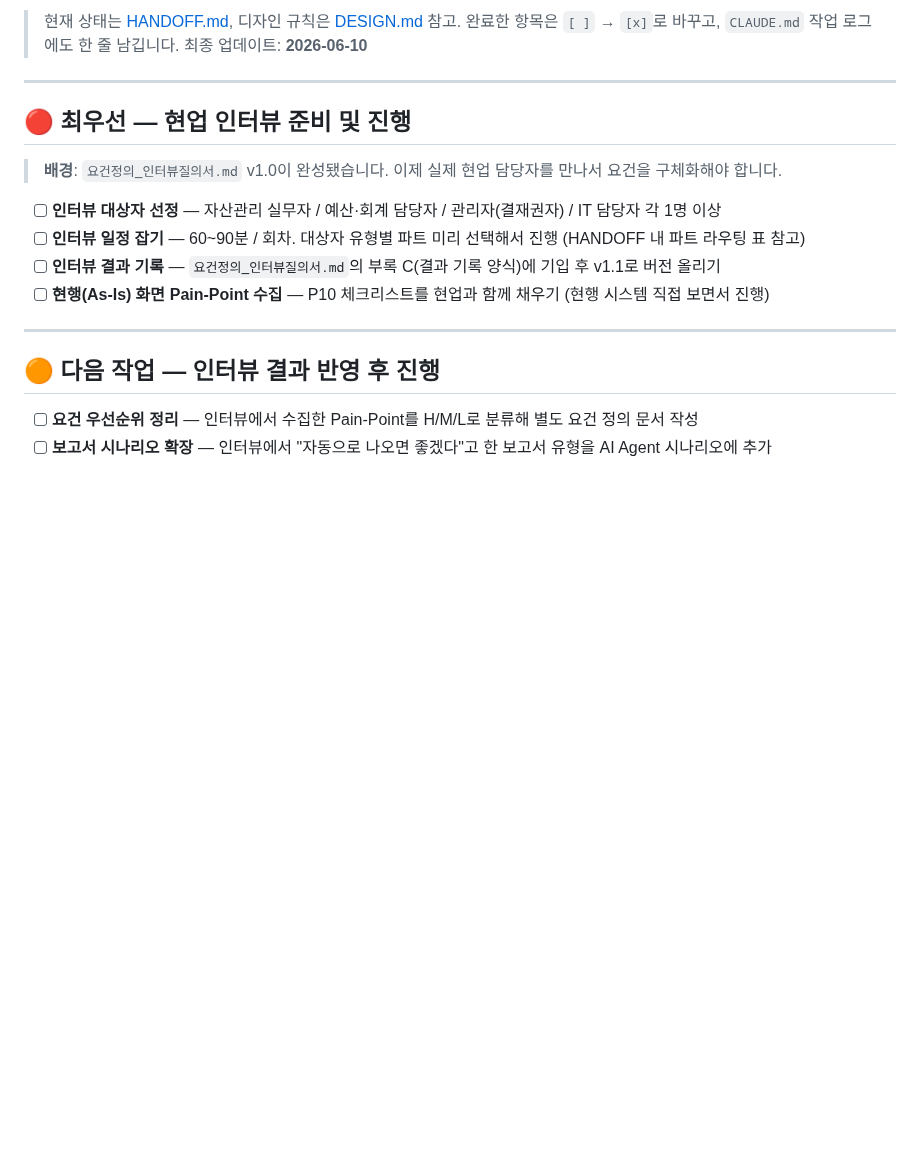
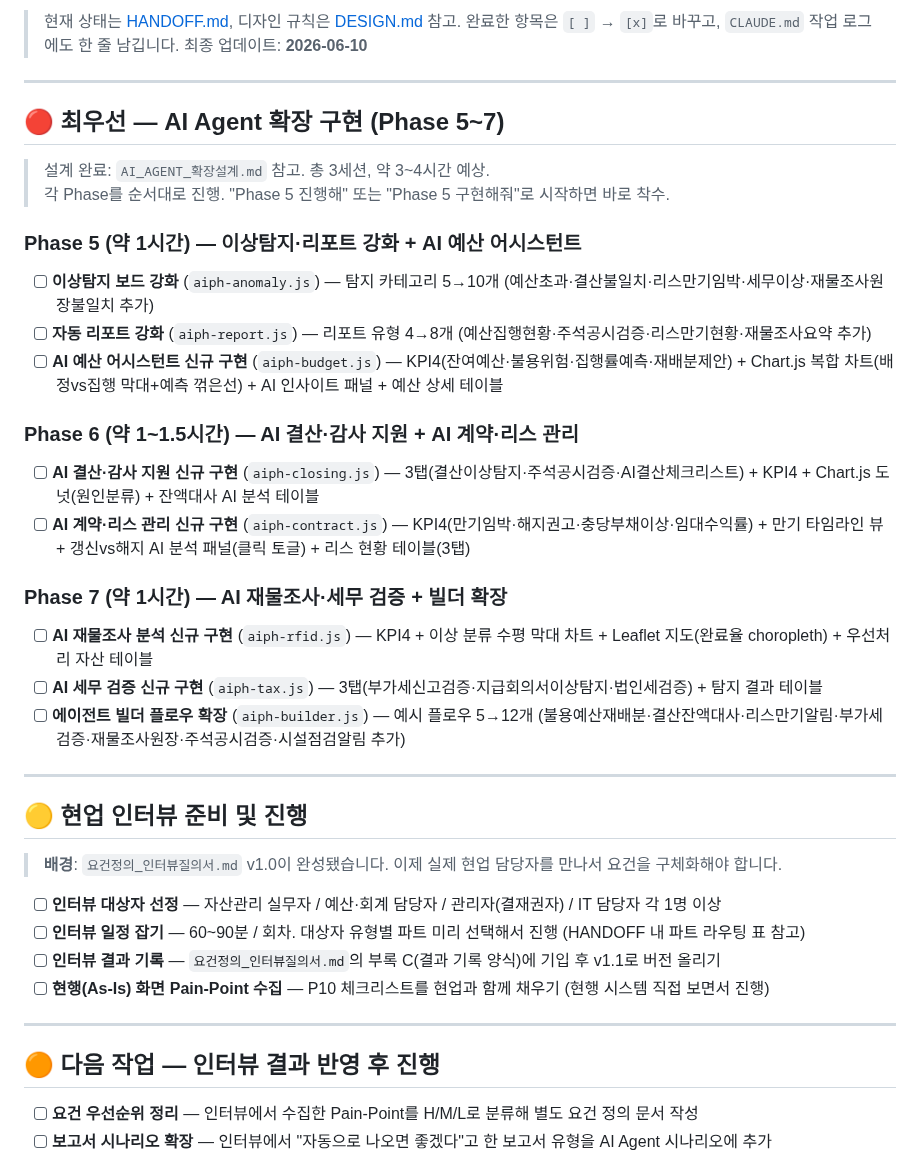
Before and after one commit to siche7-iu/asset, a Markdown page: TODO.md, the part around the change. Rendered like a GitHub page; blank space fills up the shorter version.

Commit message:
HANDOFF·TODO Phase 5~7 작업 내용 반영 업데이트
AI Agent 확장 설계(Phase 5~7) 구현 가이드 추가.
HANDOFF: 다음 세션 착수 순서·공통 패턴 명시.
TODO: Phase 5~7 체크리스트 상세 항목 추가.

Co-Authored-By: Claude Sonnet 4.6 <noreply@anthropic.com>

```diff
--- a/TODO.md
+++ b/TODO.md
@@ -6,7 +6,31 @@
 
 ---
 
-## 🔴 최우선 — 현업 인터뷰 준비 및 진행
+## 🔴 최우선 — AI Agent 확장 구현 (Phase 5~7)
+
+> 설계 완료: `AI_AGENT_확장설계.md` 참고. 총 3세션, 약 3~4시간 예상.
+> 각 Phase를 순서대로 진행. "Phase 5 진행해" 또는 "Phase 5 구현해줘"로 시작하면 바로 착수.
+
+### Phase 5 (약 1시간) — 이상탐지·리포트 강화 + AI 예산 어시스턴트
+
+- [ ] **이상탐지 보드 강화** (`aiph-anomaly.js`) — 탐지 카테고리 5→10개 (예산초과·결산불일치·리스만기임박·세무이상·재물조사원장불일치 추가)
+- [ ] **자동 리포트 강화** (`aiph-report.js`) — 리포트 유형 4→8개 (예산집행현황·주석공시검증·리스만기현황·재물조사요약 추가)
+- [ ] **AI 예산 어시스턴트 신규 구현** (`aiph-budget.js`) — KPI4(잔여예산·불용위험·집행률예측·재배분제안) + Chart.js 복합 차트(배정vs집행 막대+예측 꺾은선) + AI 인사이트 패널 + 예산 상세 테이블
+
+### Phase 6 (약 1~1.5시간) — AI 결산·감사 지원 + AI 계약·리스 관리
+
+- [ ] **AI 결산·감사 지원 신규 구현** (`aiph-closing.js`) — 3탭(결산이상탐지·주석공시검증·AI결산체크리스트) + KPI4 + Chart.js 도넛(원인분류) + 잔액대사 AI 분석 테이블
+- [ ] **AI 계약·리스 관리 신규 구현** (`aiph-contract.js`) — KPI4(만기임박·해지권고·충당부채이상·임대수익률) + 만기 타임라인 뷰 + 갱신vs해지 AI 분석 패널(클릭 토글) + 리스 현황 테이블(3탭)
+
+### Phase 7 (약 1시간) — AI 재물조사·세무 검증 + 빌더 확장
+
+- [ ] **AI 재물조사 분석 신규 구현** (`aiph-rfid.js`) — KPI4 + 이상 분류 수평 막대 차트 + Leaflet 지도(완료율 choropleth) + 우선처리 자산 테이블
+- [ ] **AI 세무 검증 신규 구현** (`aiph-tax.js`) — 3탭(부가세신고검증·지급회의서이상탐지·법인세검증) + 탐지 결과 테이블
+- [ ] **에이전트 빌더 플로우 확장** (`aiph-builder.js`) — 예시 플로우 5→12개 (불용예산재배분·결산잔액대사·리스만기알림·부가세검증·재물조사원장·주석공시검증·시설점검알림 추가)
+
+---
+
+## 🟡 현업 인터뷰 준비 및 진행
 
 > **배경**: `요건정의_인터뷰질의서.md` v1.0이 완성됐습니다.
 > 이제 실제 현업 담당자를 만나서 요건을 구체화해야 합니다.
```
Also changed, not shown: HANDOFF.md (+26 -2 lines).
